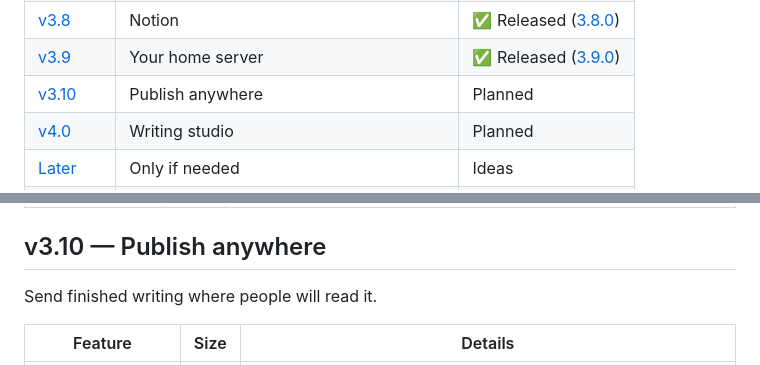
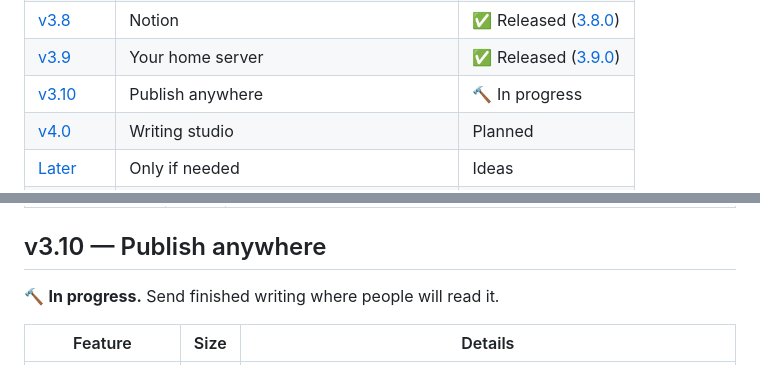
Before and after one commit to neogentrics/neo-markdown-reader, a Markdown page: ROADMAP.md, 2 parts joined by grey strips. GitHub-like rendering.

Commit message:
Roadmap: start v3.10
Co-Authored-By: Claude Opus 5.5 <noreply@anthropic.com>

```diff
--- a/ROADMAP.md
+++ b/ROADMAP.md
@@ -42,7 +42,7 @@ major version, 4.0, is kept for a change to what the app is: the writing studio.
 | [v3.7](#v37--automate-with-n8n) | Automate with n8n | ✅ Released ([3.7.0](https://github.com/neogentrics/rt-markdown-reader/releases/tag/v3.7.0)) |
 | [v3.8](#v38--notion) | Notion | ✅ Released ([3.8.0](https://github.com/neogentrics/rt-markdown-reader/releases/tag/v3.8.0)) |
 | [v3.9](#v39--your-home-server) | Your home server | ✅ Released ([3.9.0](https://github.com/neogentrics/rt-markdown-reader/releases/tag/v3.9.0)) |
-| [v3.10](#v310--publish-anywhere) | Publish anywhere | Planned |
+| [v3.10](#v310--publish-anywhere) | Publish anywhere | 🔨 In progress |
 | [v4.0](#v40--writing-studio) | Writing studio | Planned |
 | [Later](#later--only-if-needed) | Only if needed | Ideas |
 | [Ongoing](#ongoing--polish--distribution) | Polish & distribution | Ongoing |
@@ -295,7 +295,7 @@ app learns to talk to them (decision 12).
 
 ## v3.10 — Publish anywhere
 
-Send finished writing where people will read it.
+🔨 **In progress.** Send finished writing where people will read it.
 
 | Feature | Size | Details |
 |---|:-:|---|
```
